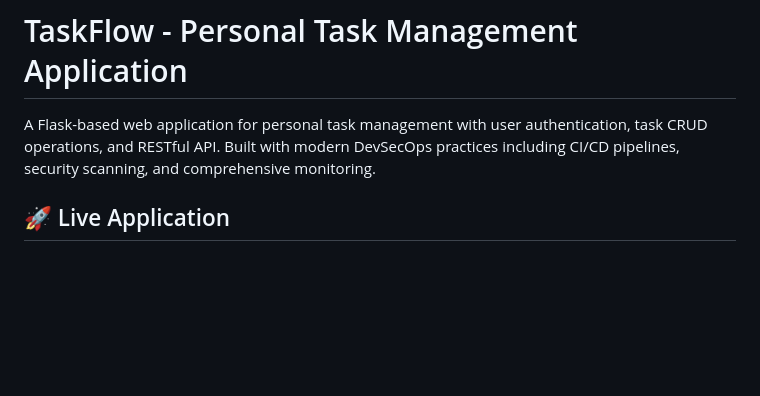
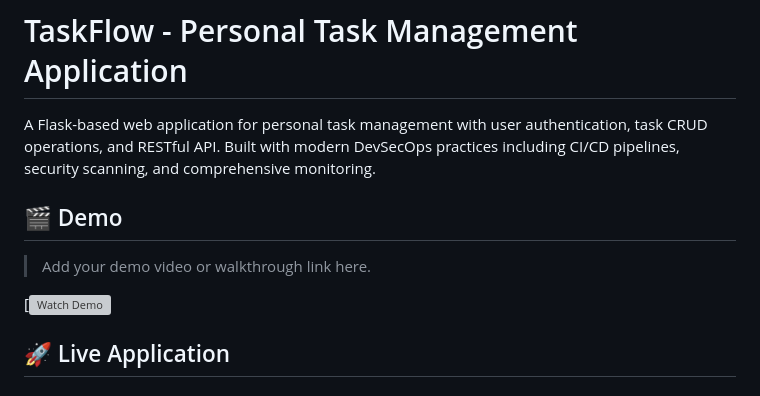
Before and after one commit to aoshingbesan/taskflow, a Markdown page: README.md, the part around the change. Drawn GitHub-style; blank space fills up the shorter version; grey boxes are pictures that could not be loaded.

Commit message:
demo video uploaded

```diff
--- a/README.md
+++ b/README.md
@@ -1,6 +1,12 @@
 # TaskFlow - Personal Task Management Application
 
 A Flask-based web application for personal task management with user authentication, task CRUD operations, and RESTful API. Built with modern DevSecOps practices including CI/CD pipelines, security scanning, and comprehensive monitoring.
+
+## 🎬 Demo
+
+> Add your demo video or walkthrough link here.
+
+[![Watch Demo](https://youtu.be/27XzDbqghns)
 
 ## 🚀 Live Application
 
```
